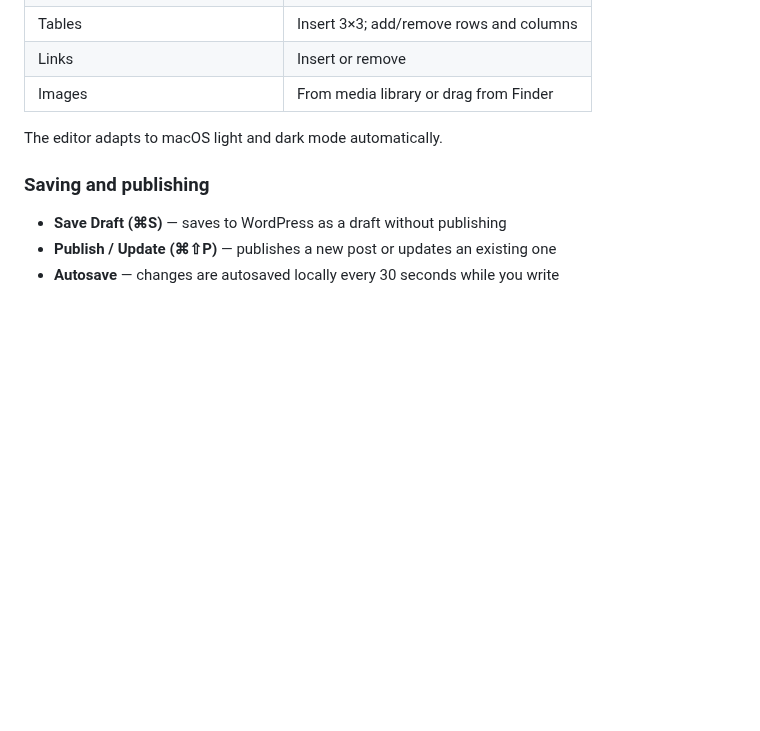
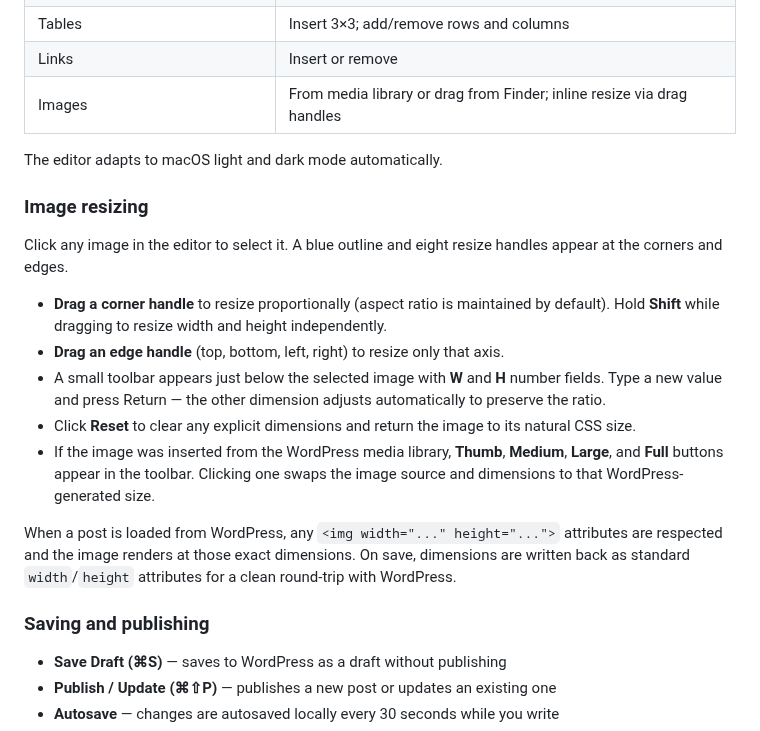
Before and after one commit to cpoteet/Quill, a Markdown page: docs/Quill.md, the part around the change. GitHub-like rendering; blank space fills up the shorter version.

```diff
--- a/docs/Quill.md
+++ b/docs/Quill.md
@@ -97,9 +97,21 @@ The editor is powered by [Tiptap](https://tiptap.dev) running inside a WebView.
 | Task list | Checkable items |
 | Tables | Insert 3×3; add/remove rows and columns |
 | Links | Insert or remove |
-| Images | From media library or drag from Finder |
+| Images | From media library or drag from Finder; inline resize via drag handles |
 
 The editor adapts to macOS light and dark mode automatically.
+
+### Image resizing
+
+Click any image in the editor to select it. A blue outline and eight resize handles appear at the corners and edges.
+
+- **Drag a corner handle** to resize proportionally (aspect ratio is maintained by default). Hold **Shift** while dragging to resize width and height independently.
+- **Drag an edge handle** (top, bottom, left, right) to resize only that axis.
+- A small toolbar appears just below the selected image with **W** and **H** number fields. Type a new value and press Return — the other dimension adjusts automatically to preserve the ratio.
+- Click **Reset** to clear any explicit dimensions and return the image to its natural CSS size.
+- If the image was inserted from the WordPress media library, **Thumb**, **Medium**, **Large**, and **Full** buttons appear in the toolbar. Clicking one swaps the image source and dimensions to that WordPress-generated size.
+
+When a post is loaded from WordPress, any `<img width="..." height="...">` attributes are respected and the image renders at those exact dimensions. On save, dimensions are written back as standard `width`/`height` attributes for a clean round-trip with WordPress.
 
 ### Saving and publishing
 
```
Also changed, not shown: CLAUDE.md (+9 -0 lines).
